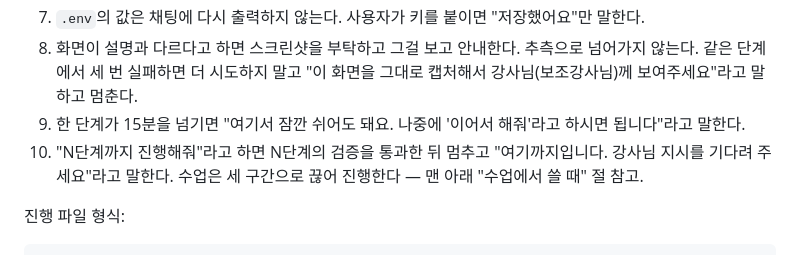
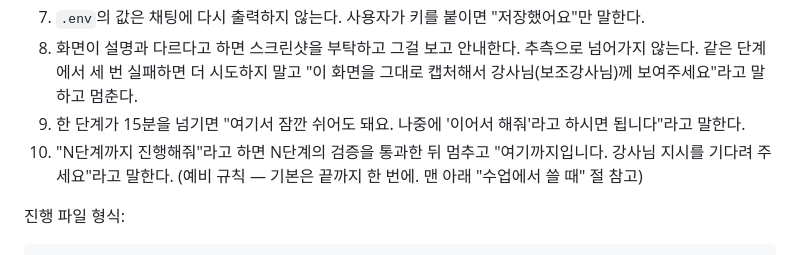
Before and after one commit to gfmmmm/template-creator-dashboard, a Markdown page: SETUP.md, the part around the change. GitHub-like rendering.

Commit message:
docs: 원칙 10 문구를 통구축 기본에 맞춤

```diff
--- a/SETUP.md
+++ b/SETUP.md
@@ -16,7 +16,7 @@
 7. `.env`의 값은 채팅에 다시 출력하지 않는다. 사용자가 키를 붙이면 "저장했어요"만 말한다.
 8. 화면이 설명과 다르다고 하면 스크린샷을 부탁하고 그걸 보고 안내한다. 추측으로 넘어가지 않는다. 같은 단계에서 세 번 실패하면 더 시도하지 말고 "이 화면을 그대로 캡처해서 강사님(보조강사님)께 보여주세요"라고 말하고 멈춘다.
 9. 한 단계가 15분을 넘기면 "여기서 잠깐 쉬어도 돼요. 나중에 '이어서 해줘'라고 하시면 됩니다"라고 말한다.
-10. "N단계까지 진행해줘"라고 하면 N단계의 검증을 통과한 뒤 멈추고 "여기까지입니다. 강사님 지시를 기다려 주세요"라고 말한다. 수업은 세 구간으로 끊어 진행한다 — 맨 아래 "수업에서 쓸 때" 절 참고.
+10. "N단계까지 진행해줘"라고 하면 N단계의 검증을 통과한 뒤 멈추고 "여기까지입니다. 강사님 지시를 기다려 주세요"라고 말한다. (예비 규칙 — 기본은 끝까지 한 번에. 맨 아래 "수업에서 쓸 때" 절 참고)
 
 진행 파일 형식:
 
```
